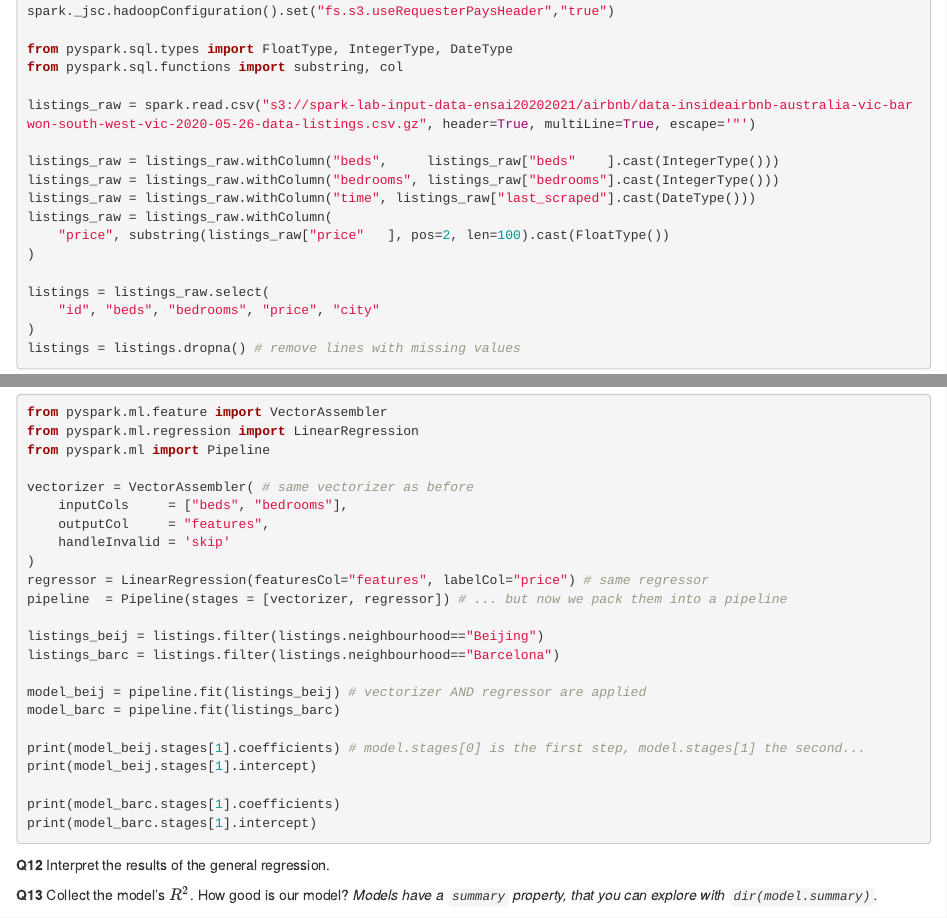
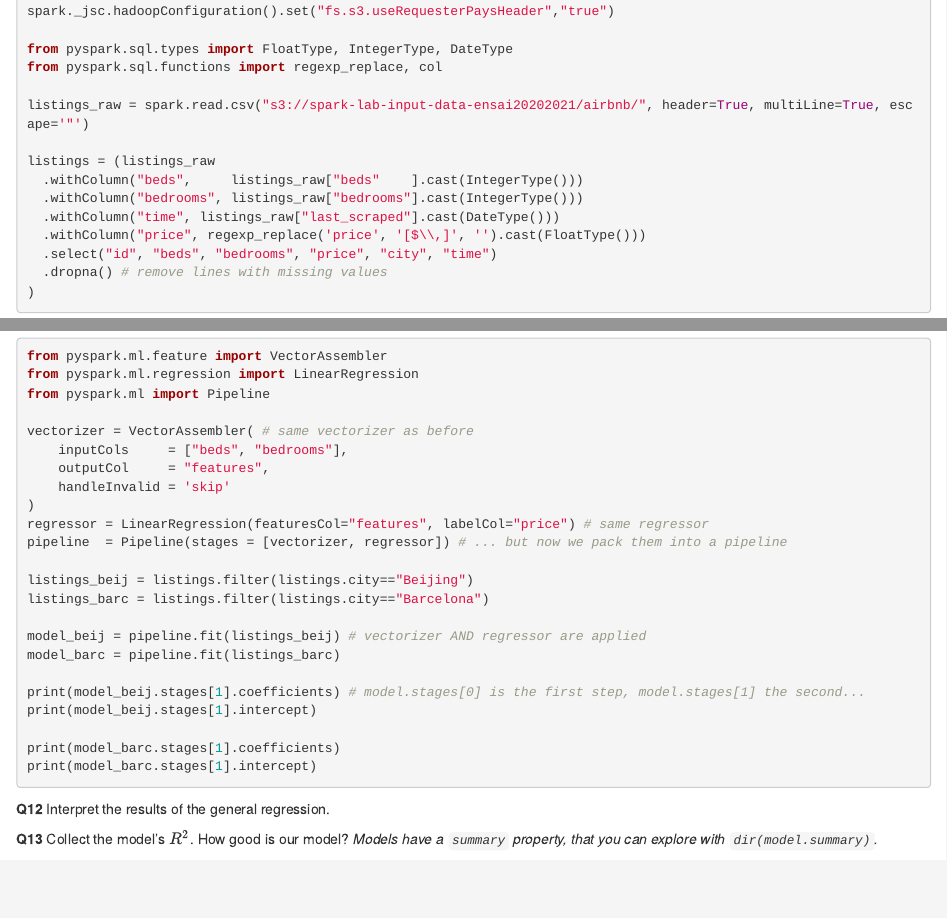
Before and after one commit to HealerMikado/panorama_big_data_2021, an R Markdown document (labs/lab 3 - Spark ML/spark-ml.Rmd): the page in a window 1100 px wide, from 3710 px down, and a second part further down, joined at a grey line. Rendered offline with R 4.5, knitr and Pandoc, with nearby package versions.

Commit message:
update after labs

````diff
--- a/labs/lab 3 - Spark ML/spark-ml.Rmd
+++ b/labs/lab 3 - Spark ML/spark-ml.Rmd
@@ -169,21 +169,18 @@ When you compute the variance, the means is computed "for free".
 spark._jsc.hadoopConfiguration().set("fs.s3.useRequesterPaysHeader","true")
 
 from pyspark.sql.types import FloatType, IntegerType, DateType
-from pyspark.sql.functions import substring, col
+from pyspark.sql.functions import regexp_replace, col
 
-listings_raw = spark.read.csv("s3://spark-lab-input-data-ensai20202021/airbnb/data-insideairbnb-australia-vic-barwon-south-west-vic-2020-05-26-data-listings.csv.gz", header=True, multiLine=True, escape='"')
+listings_raw = spark.read.csv("s3://spark-lab-input-data-ensai20202021/airbnb/", header=True, multiLine=True, escape='"')
 
-listings_raw = listings_raw.withColumn("beds",     listings_raw["beds"    ].cast(IntegerType()))
-listings_raw = listings_raw.withColumn("bedrooms", listings_raw["bedrooms"].cast(IntegerType()))
-listings_raw = listings_raw.withColumn("time", listings_raw["last_scraped"].cast(DateType()))
-listings_raw = listings_raw.withColumn(
-    "price", substring(listings_raw["price"   ], pos=2, len=100).cast(FloatType())
+listings = (listings_raw
+  .withColumn("beds",     listings_raw["beds"    ].cast(IntegerType()))
+  .withColumn("bedrooms", listings_raw["bedrooms"].cast(IntegerType()))
+  .withColumn("time", listings_raw["last_scraped"].cast(DateType()))
+  .withColumn("price", regexp_replace('price', '[$\\,]', '').cast(FloatType()))
+  .select("id", "beds", "bedrooms", "price", "city", "time")
+  .dropna() # remove lines with missing values
 )
-
-listings = listings_raw.select(
-    "id", "beds", "bedrooms", "price", "city"
-)
-listings = listings.dropna() # remove lines with missing values
 ```
 
 ### QUESTIONS
@@ -425,8 +422,8 @@ vectorizer = VectorAssembler( # same vectorizer as before
 regressor = LinearRegression(featuresCol="features", labelCol="price") # same regressor
 pipeline  = Pipeline(stages = [vectorizer, regressor]) # ... but now we pack them into a pipeline
 
-listings_beij = listings.filter(listings.neighbourhood=="Beijing")
-listings_barc = listings.filter(listings.neighbourhood=="Barcelona")
+listings_beij = listings.filter(listings.city=="Beijing")
+listings_barc = listings.filter(listings.city=="Barcelona")
 
 model_beij = pipeline.fit(listings_beij) # vectorizer AND regressor are applied
 model_barc = pipeline.fit(listings_barc)
````
Also changed, not shown: labs/lab 3 - Spark ML/spark-ml.Rmd (4 more changed lines).
